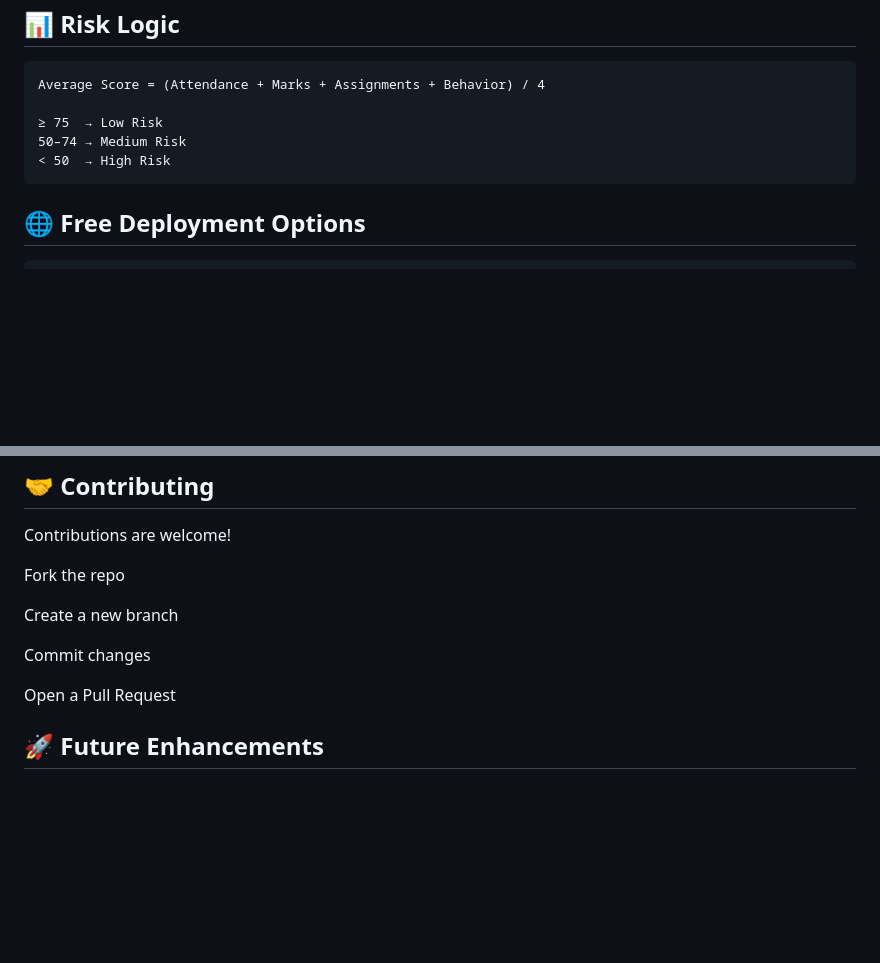
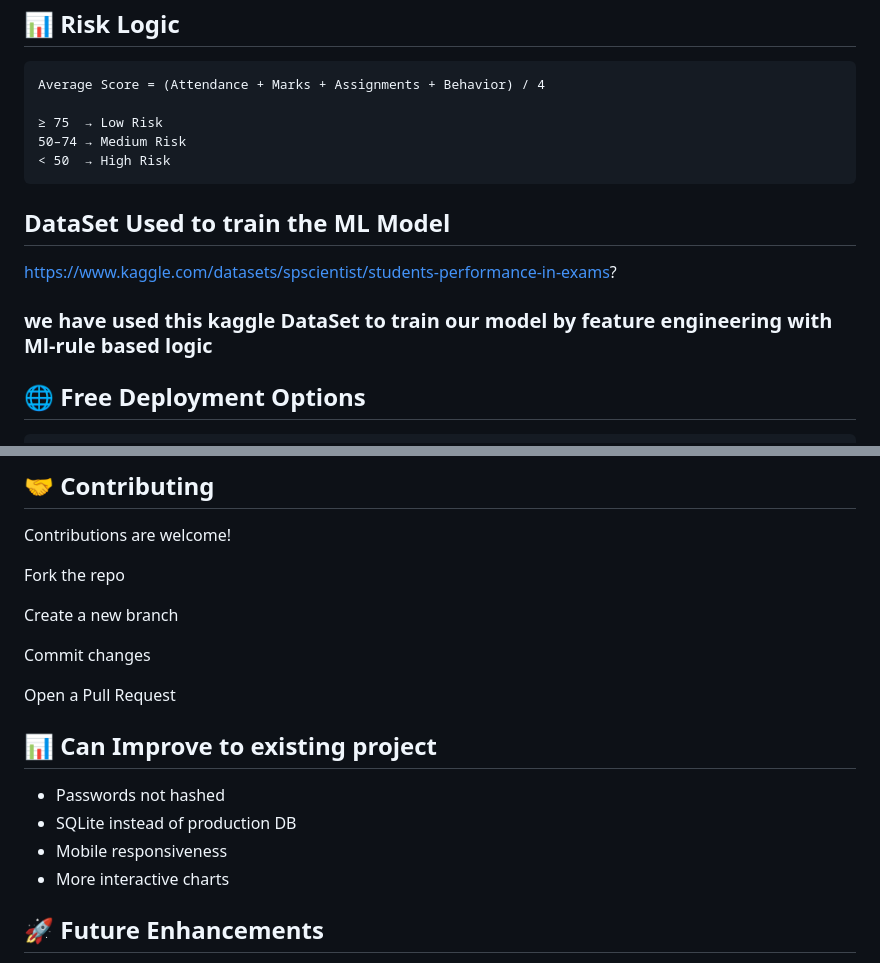
Before and after one commit to Priyam-07-thala/smart-education-flask-cosmohack1, a Markdown page: README.md, 2 parts joined by grey strips. Rendered like a GitHub page; blank space fills up the shorter version.

Commit message:
Update README with dataset and improvement suggestions
Added details about the dataset used for training and future improvements.

````diff
--- a/README.md
+++ b/README.md
@@ -170,6 +170,11 @@ Average Score = (Attendance + Marks + Assignments + Behavior) / 4
 < 50  → High Risk
 ```
 
+## DataSet Used to train the ML Model
+https://www.kaggle.com/datasets/spscientist/students-performance-in-exams?
+
+### we have used this kaggle DataSet to train our model by feature engineering with Ml-rule based logic
+
 ## 🌐 Free Deployment Options
 ```
 You can deploy this project for free using:
@@ -208,6 +213,14 @@ Create a new branch
 Commit changes
 
 Open a Pull Request
+
+## 📊 Can Improve to existing project
+
+- Passwords not hashed
+- SQLite instead of production DB
+- Mobile responsiveness
+- More interactive charts
+
 
 ## 🚀 Future Enhancements
 
````
